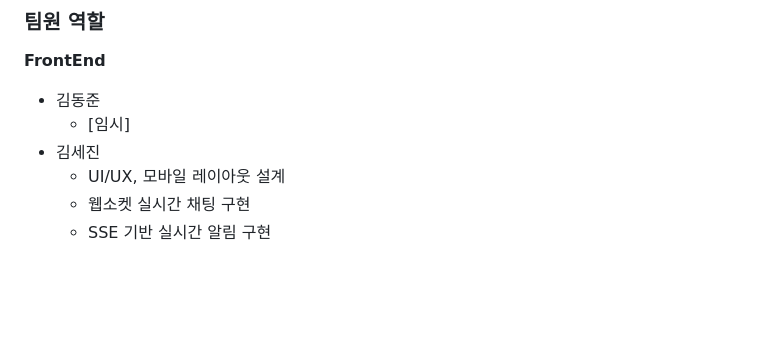
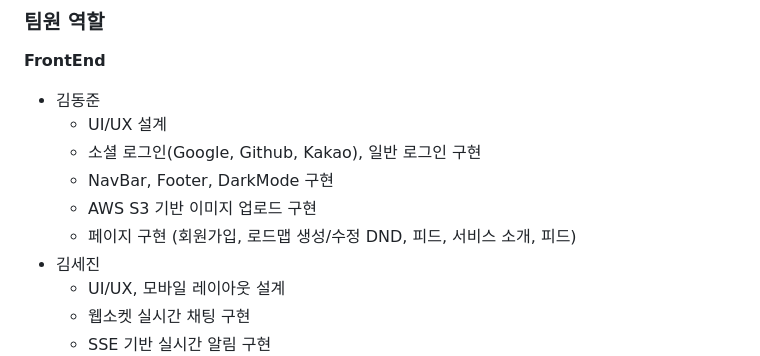
Before and after one commit to D205-Palette/ITClips, a Markdown page: README.md, the part around the change. Rendered like a GitHub page; blank space fills up the shorter version.

```diff
--- a/README.md
+++ b/README.md
@@ -126,7 +126,11 @@ SSAFY 11기 공통 PJT / 구미 2반 5조 웹디자인<br/>
 **FrontEnd**
 
 - 김동준
-  - [임시]
+  - UI/UX 설계
+  - 소셜 로그인(Google, Github, Kakao), 일반 로그인 구현
+  - NavBar, Footer, DarkMode 구현
+  - AWS S3 기반 이미지 업로드 구현
+  - 페이지 구현 (회원가입, 로드맵 생성/수정 DND, 피드, 서비스 소개, 피드)
 - 김세진
   - UI/UX, 모바일 레이아웃 설계
   - 웹소켓 실시간 채팅 구현
```
